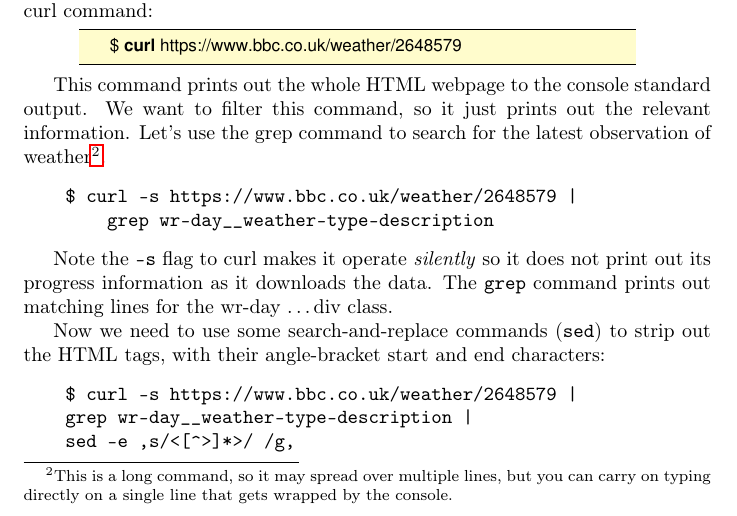
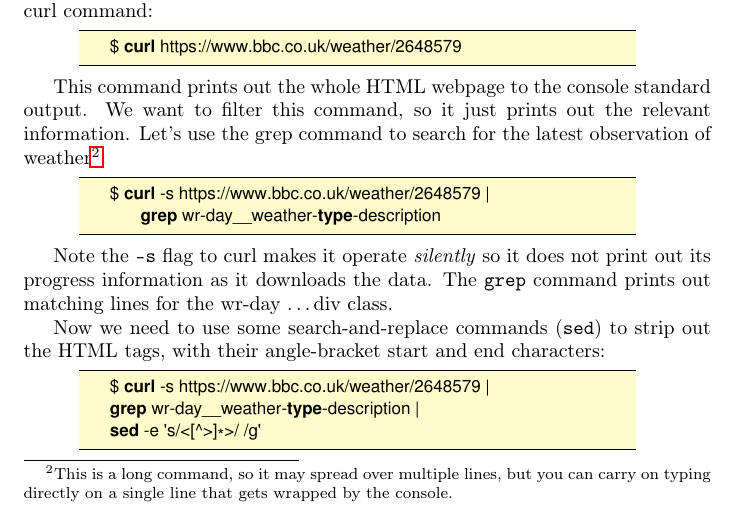
Before and after one commit to jeremysinger/compsci9001_intro_to_linux, a LaTeX document (worksheets/pipes.tex): part of page 2 of 4, cut so that both start at the same text. Compiled offline with pdfLaTeX.

Commit message:
fixing annoying issues with quote characters in listings:

```diff
--- a/worksheets/pipes.tex
+++ b/worksheets/pipes.tex
@@ -6,6 +6,7 @@
 
 
 \usepackage[T1]{fontenc}
+\usepackage{upquote}
 \usepackage[scaled]{helvet}
 \usepackage{sectsty}
 \allsectionsfont{\bfseries\sffamily}
@@ -125,22 +126,20 @@ We fetch the Glasgow weather page with a curl command:
 
 This command prints out the whole HTML webpage to the console standard output. We want to filter this command, so it just prints out the relevant information. Let's use the grep command to search for the latest observation of weather\footnote{This is a long command, so it may spread over multiple lines, but you can carry on typing directly on a single line that gets wrapped by the console.}.
 
-% \begin{lstlisting}[style=BashInputStyle]
-\begin{verbatim}
+\begin{lstlisting}[style=BashInputStyle]
     $ curl -s https://www.bbc.co.uk/weather/2648579 |
         grep wr-day__weather-type-description
-\end{verbatim}
-%$
+\end{lstlisting}
 
 Note the \texttt{-s} flag to curl makes it operate \textit{silently} so it does not print out its progress information as it downloads the data. The \texttt{grep} command prints out matching lines for the wr-day \ldots div class.
 
 Now we need to use some search-and-replace commands (\texttt{sed}) to strip out the HTML tags, with their angle-bracket start and end characters:
 
-\begin{verbatim}
+\begin{lstlisting}[style=BashInputStyle]
     $ curl -s https://www.bbc.co.uk/weather/2648579 |
     grep wr-day__weather-type-description |
     sed -e 's/<[^>]*>/ /g'
-\end{verbatim}
+\end{lstlisting}
 
 
 This returns lots of JSON key-value pairs, which we can split into separate lines with a \texttt{tr} command, a single character search-and-replace.
```
Also changed, not shown: worksheets/pipes.tex (12 more changed lines).
